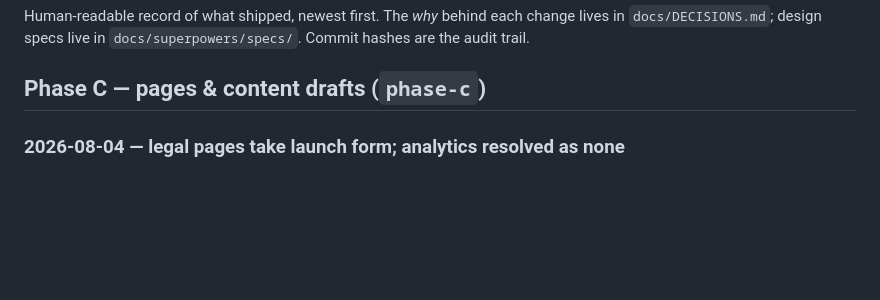
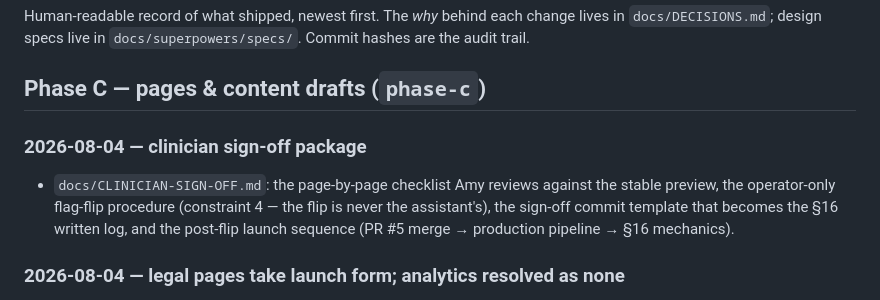
Before and after one commit to gwhitley1969/amyweb, a Markdown page: docs/CHANGELOG.md, the part around the change. Drawn GitHub-style; blank space fills up the shorter version.

```diff
--- a/docs/CHANGELOG.md
+++ b/docs/CHANGELOG.md
@@ -5,6 +5,14 @@ change lives in `docs/DECISIONS.md`; design specs live in
 `docs/superpowers/specs/`. Commit hashes are the audit trail.
 
 ## Phase C — pages & content drafts (`phase-c`)
+
+### 2026-08-04 — clinician sign-off package
+
+- `docs/CLINICIAN-SIGN-OFF.md`: the page-by-page checklist Amy reviews
+  against the stable preview, the operator-only flag-flip procedure
+  (constraint 4 — the flip is never the assistant's), the sign-off
+  commit template that becomes the §16 written log, and the post-flip
+  launch sequence (PR #5 merge → production pipeline → §16 mechanics).
 
 ### 2026-08-04 — legal pages take launch form; analytics resolved as none
 
```
Also changed, not shown: docs/CLINICIAN-SIGN-OFF.md (added, +85 -0 lines).
